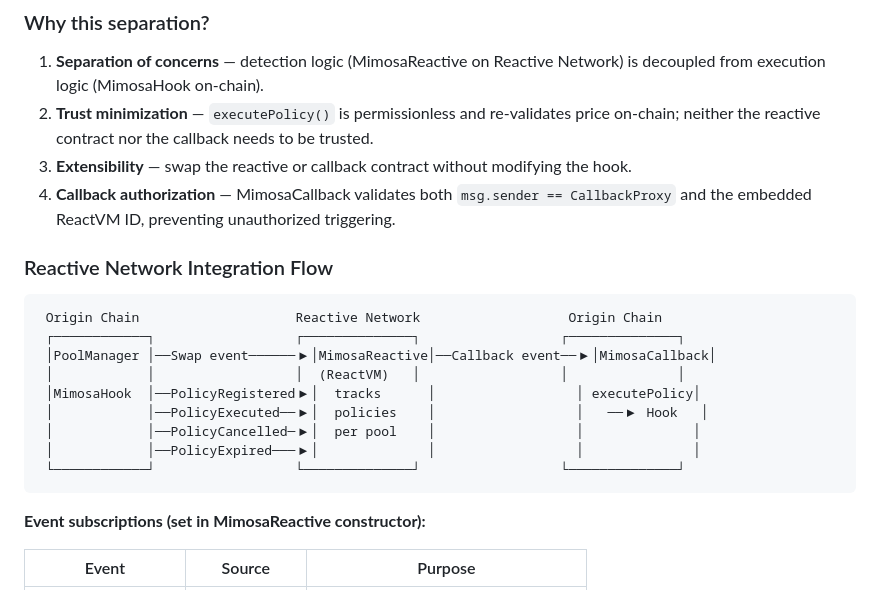
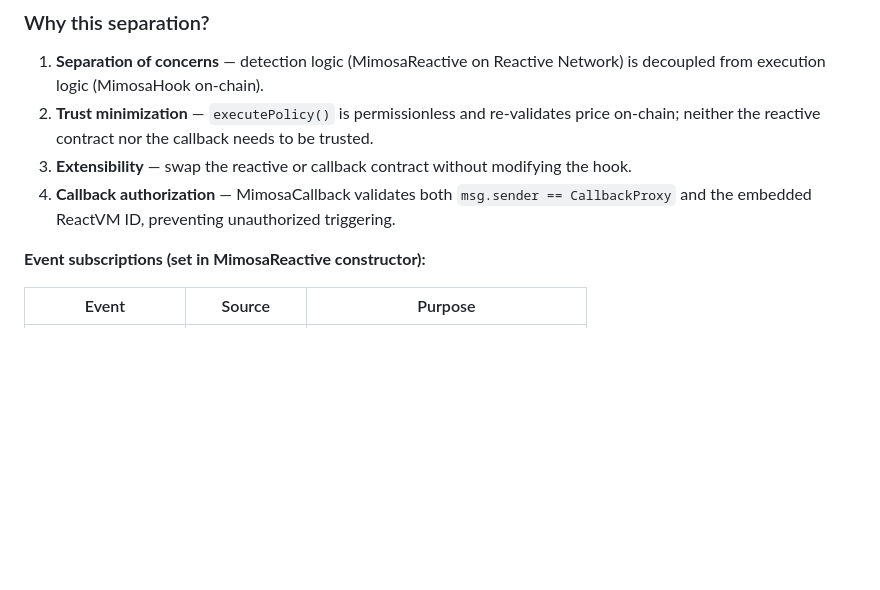
Before and after one commit to stoyanov-kaloyan/mimosa-hook, a Markdown page: ARCHITECTURE.md, the part around the change. Rendered like a GitHub page; blank space fills up the shorter version.

Commit message:
chore: update architecture.md doc

````diff
--- a/ARCHITECTURE.md
+++ b/ARCHITECTURE.md
@@ -16,20 +16,6 @@
 2. **Trust minimization** — `executePolicy()` is permissionless and re-validates price on-chain; neither the reactive contract nor the callback needs to be trusted.
 3. **Extensibility** — swap the reactive or callback contract without modifying the hook.
 4. **Callback authorization** — MimosaCallback validates both `msg.sender == CallbackProxy` and the embedded ReactVM ID, preventing unauthorized triggering.
-
-### Reactive Network Integration Flow
-
-```
- Origin Chain                    Reactive Network                   Origin Chain
- ┌────────────┐                  ┌──────────────┐                  ┌──────────────┐
- │PoolManager │──Swap event──────▶│MimosaReactive│──Callback event──▶│MimosaCallback│
- │            │                  │  (ReactVM)   │                  │              │
- │MimosaHook  │──PolicyRegistered▶│  tracks      │                  │ executePolicy│
- │            │──PolicyExecuted──▶│  policies    │                  │   ──▶ Hook   │
- │            │──PolicyCancelled─▶│  per pool    │                  │              │
- │            │──PolicyExpired───▶│              │                  │              │
- └────────────┘                  └──────────────┘                  └──────────────┘
-```
 
 **Event subscriptions (set in MimosaReactive constructor):**
 
````
